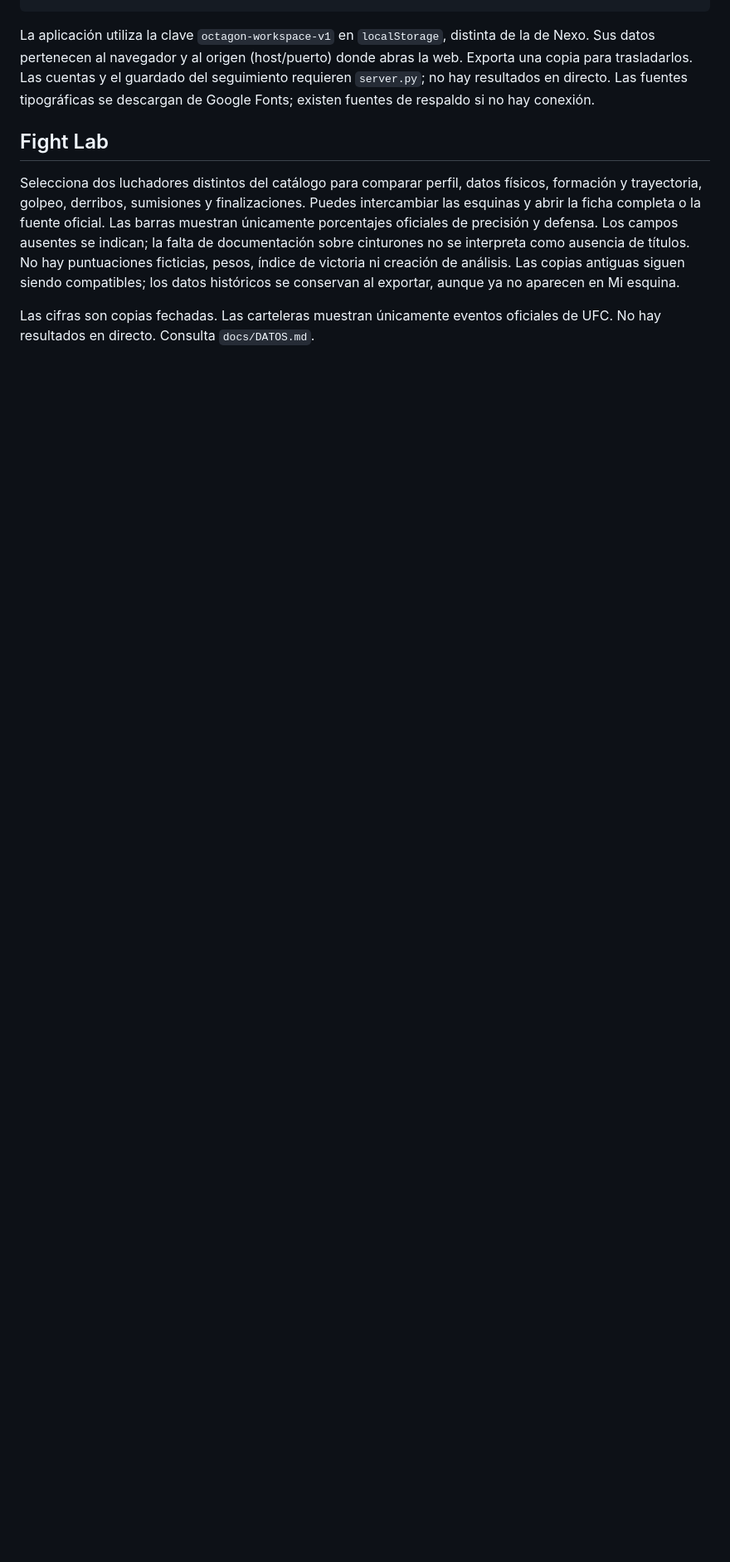
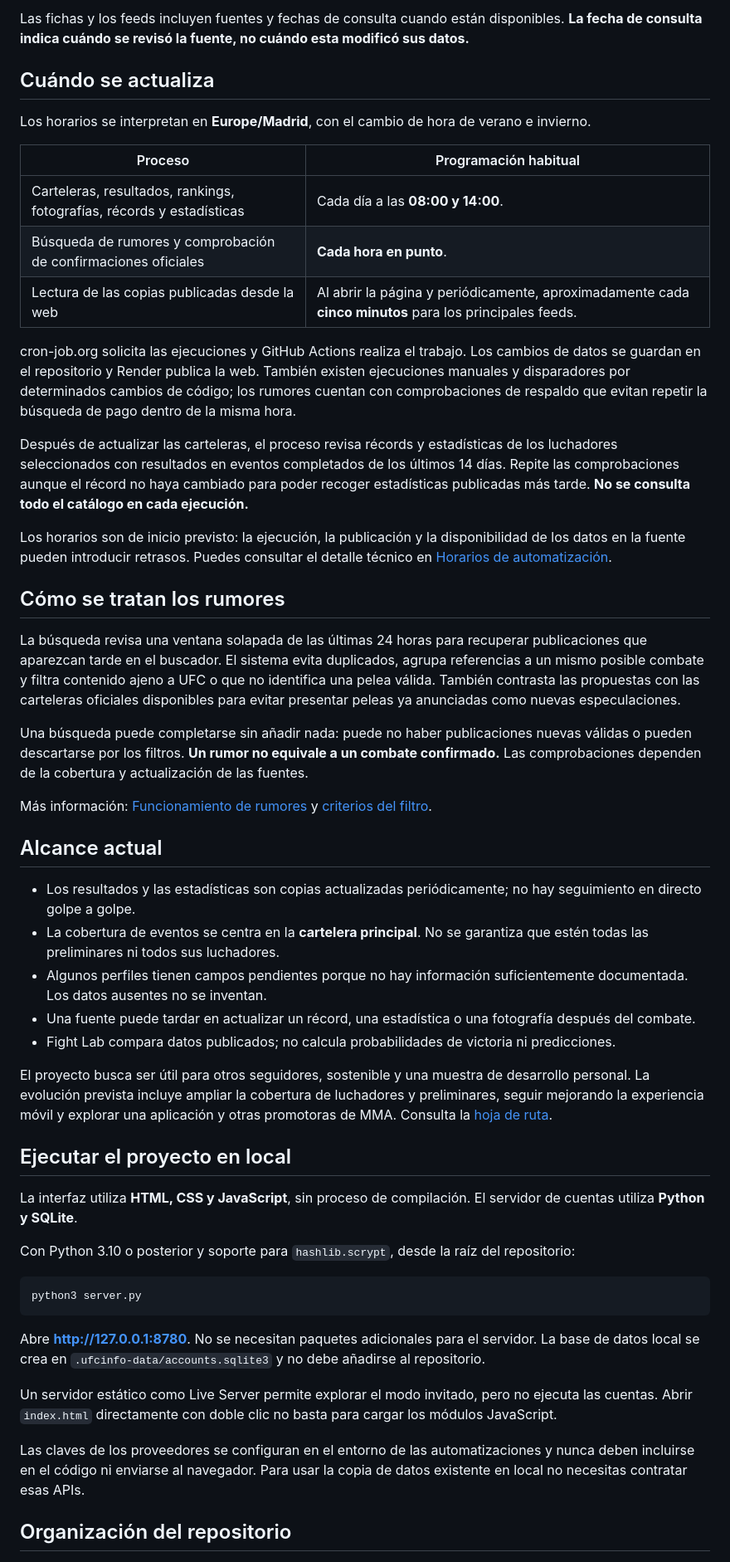
Before and after one commit to bryancubeles7e9-ai/UFCinfo, a Markdown page: README.md, the part around one of its changes. Shown at 83% size. Rendered like a GitHub page; blank space fills up the shorter version.

````diff
--- a/README.md
+++ b/README.md
@@ -51,10 +47,54 @@ mi-web/
+Las fichas y los feeds incluyen fuentes y fechas de consulta cuando están disponibles. **La fecha de consulta indica cuándo se revisó la fuente, no cuándo esta modificó sus datos.**
+
+## Cuándo se actualiza
+
+Los horarios se interpretan en **Europe/Madrid**, con el cambio de hora de verano e invierno.
+
+| Proceso | Programación habitual |
+| --- | --- |
+| Carteleras, resultados, rankings, fotografías, récords y estadísticas | Cada día a las **08:00 y 14:00**. |
+| Búsqueda de rumores y comprobación de confirmaciones oficiales | **Cada hora en punto**. |
+| Lectura de las copias publicadas desde la web | Al abrir la página y periódicamente, aproximadamente cada **cinco minutos** para los principales feeds. |
+
+cron-job.org solicita las ejecuciones y GitHub Actions realiza el trabajo. Los cambios de datos se guardan en el repositorio y Render publica la web. También existen ejecuciones manuales y disparadores por determinados cambios de código; los rumores cuentan con comprobaciones de respaldo que evitan repetir la búsqueda de pago dentro de la misma hora.
+
+Después de actualizar las carteleras, el proceso revisa récords y estadísticas de los luchadores seleccionados con resultados en eventos completados de los últimos 14 días. Repite las comprobaciones aunque el récord no haya cambiado para poder recoger estadísticas publicadas más tarde. **No se consulta todo el catálogo en cada ejecución.**
+
+Los horarios son de inicio previsto: la ejecución, la publicación y la disponibilidad de los datos en la fuente pueden introducir retrasos. Puedes consultar el detalle técnico en [Horarios de automatización](docs/AUTOMATION_SCHEDULE.md).
+
+## Cómo se tratan los rumores
+
+La búsqueda revisa una ventana solapada de las últimas 24 horas para recuperar publicaciones que aparezcan tarde en el buscador. El sistema evita duplicados, agrupa referencias a un mismo posible combate y filtra contenido ajeno a UFC o que no identifica una pelea válida. También contrasta las propuestas con las carteleras oficiales disponibles para evitar presentar peleas ya anunciadas como nuevas especulaciones.
+
+Una búsqueda puede completarse sin añadir nada: puede no haber publicaciones nuevas válidas o pueden descartarse por los filtros. **Un rumor no equivale a un combate confirmado.** Las comprobaciones dependen de la cobertura y actualización de las fuentes.
+
+Más información: [Funcionamiento de rumores](docs/RUMORES.md) y [criterios del filtro](docs/RUMOR_FILTER.md).
+
+## Alcance actual
+
+- Los resultados y las estadísticas son copias actualizadas periódicamente; no hay seguimiento en directo golpe a golpe.
+- La cobertura de eventos se centra en la **cartelera principal**. No se garantiza que estén todas las preliminares ni todos sus luchadores.
+- Algunos perfiles tienen campos pendientes porque no hay información suficientemente documentada. Los datos ausentes no se inventan.
+- Una fuente puede tardar en actualizar un récord, una estadística o una fotografía después del combate.
+- Fight Lab compara datos publicados; no calcula probabilidades de victoria ni predicciones.
+
+El proyecto busca ser útil para otros seguidores, sostenible y una muestra de desarrollo personal. La evolución prevista incluye ampliar la cobertura de luchadores y preliminares, seguir mejorando la experiencia móvil y explorar una aplicación y otras promotoras de MMA. Consulta la [hoja de ruta](docs/ROADMAP.md).
+
+## Ejecutar el proyecto en local
+
+La interfaz utiliza **HTML, CSS y JavaScript**, sin proceso de compilación. El servidor de cuentas utiliza **Python y SQLite**.
+
+Con Python 3.10 o posterior y soporte para `hashlib.scrypt`, desde la raíz del repositorio:
+
+```bash
+python3 server.py
 ```
 
-La aplicación utiliza la clave `octagon-workspace-v1` en `localStorage`, distinta de la de Nexo. Sus datos pertenecen al navegador y al origen (host/puerto) donde abras la web. Exporta una copia para trasladarlos. Las cuentas y el guardado del seguimiento requieren `server.py`; no hay resultados en directo. Las fuentes tipográficas se descargan de Google Fonts; existen fuentes de respaldo si no hay conexión.
+Abre **http://127.0.0.1:8780**. No se necesitan paquetes adicionales para el servidor. La base de datos local se crea en `.ufcinfo-data/accounts.sqlite3` y no debe añadirse al repositorio.
 
-## Fight Lab
+Un servidor estático como Live Server permite explorar el modo invitado, pero no ejecuta las cuentas. Abrir `index.html` directamente con doble clic no basta para cargar los módulos JavaScript.
 
-Selecciona dos luchadores distintos del catálogo para comparar perfil, datos físicos, formación y trayectoria, golpeo, derribos, sumisiones y finalizaciones. Puedes intercambiar las esquinas y abrir la ficha completa o la fuente oficial. Las barras muestran únicamente porcentajes oficiales de precisión y defensa. Los campos ausentes se indican; la falta de documentación sobre cinturones no se interpreta como ausencia de títulos. No hay puntuaciones ficticias, pesos, índice de victoria ni creación de análisis. Las copias antiguas siguen siendo compatibles; los datos históricos se conservan al exportar, aunque ya no aparecen en Mi esquina.
+Las claves de los proveedores se configuran en el entorno de las automatizaciones y nunca deben incluirse en el código ni enviarse al navegador. Para usar la copia de datos existente en local no necesitas contratar esas APIs.
 
-Las cifras son copias fechadas. Las carteleras muestran únicamente eventos oficiales de UFC. No hay resultados en directo. Consulta `docs/DATOS.md`.
+## Organización del repositorio
 
````
Also changed, not shown: other parts of README.md (+50 -57 lines).
